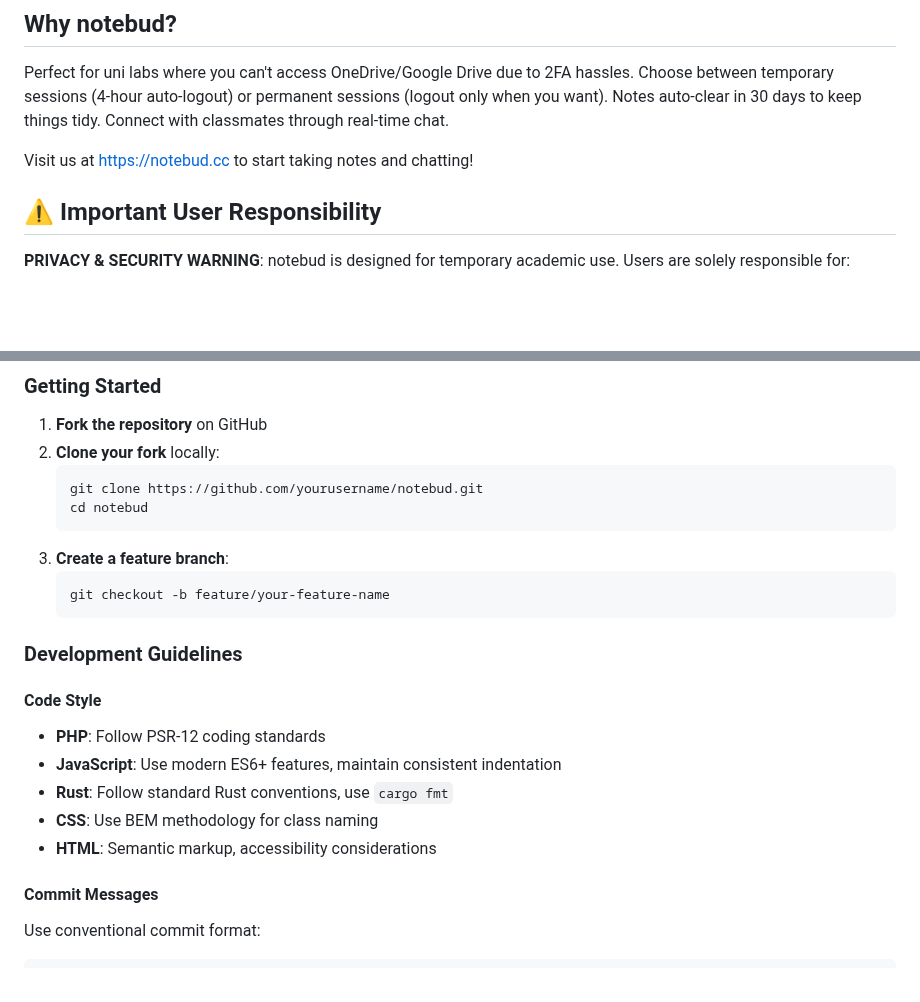
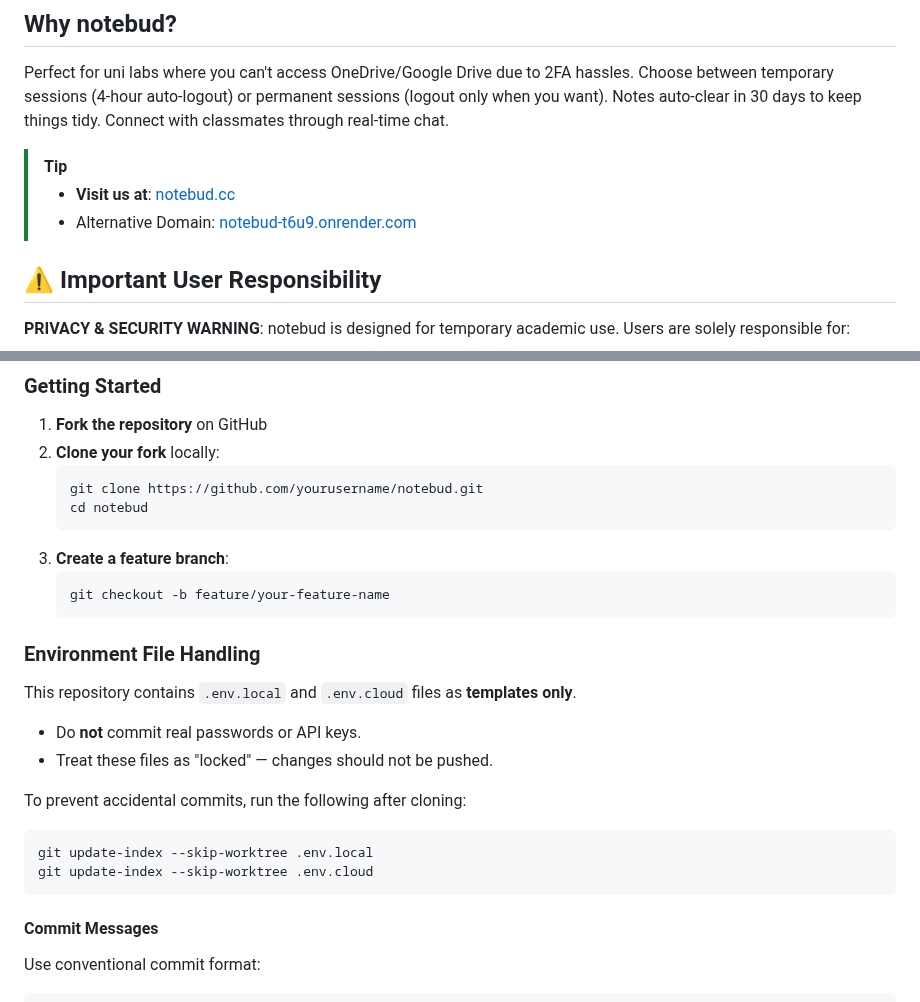
Before and after one commit to ktauchathuranga/notebud, a Markdown page: README.md, 2 parts joined by grey strips. Rendered like a GitHub page; blank space fills up the shorter version.

````diff
--- a/README.md
+++ b/README.md
@@ -9,7 +9,9 @@ A simple note-taking and chat app designed for university labs with flexible ses
 
 Perfect for uni labs where you can't access OneDrive/Google Drive due to 2FA hassles. Choose between temporary sessions (4-hour auto-logout) or permanent sessions (logout only when you want). Notes auto-clear in 30 days to keep things tidy. Connect with classmates through real-time chat.
 
-Visit us at [https://notebud.cc](https://notebud.cc) to start taking notes and chatting!
+> [!TIP]
+> - **Visit us at**: [notebud.cc](https://notebud.cc)
+> - Alternative Domain: [notebud-t6u9.onrender.com](https://notebud-t6u9.onrender.com/)
 
 ## ⚠️ Important User Responsibility
 
@@ -313,15 +315,18 @@ We welcome contributions to notebud! Please follow these guidelines:
    ```bash
    git checkout -b feature/your-feature-name
    ```
+### Environment File Handling
 
-### Development Guidelines
+This repository contains `.env.local` and `.env.cloud` files as **templates only**.
+- Do **not** commit real passwords or API keys.
+- Treat these files as "locked" — changes should not be pushed.
 
-#### Code Style
-- **PHP**: Follow PSR-12 coding standards
-- **JavaScript**: Use modern ES6+ features, maintain consistent indentation
-- **Rust**: Follow standard Rust conventions, use `cargo fmt`
-- **CSS**: Use BEM methodology for class naming
-- **HTML**: Semantic markup, accessibility considerations
+To prevent accidental commits, run the following after cloning:
+
+```bash
+git update-index --skip-worktree .env.local
+git update-index --skip-worktree .env.cloud
+```
 
 #### Commit Messages
 Use conventional commit format:
````
